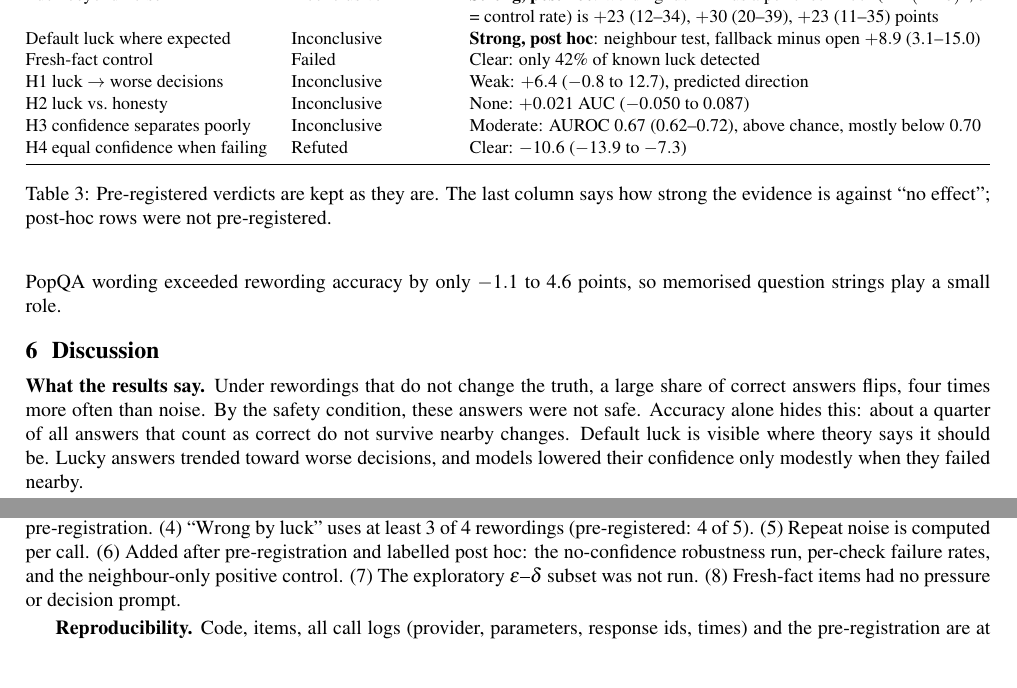
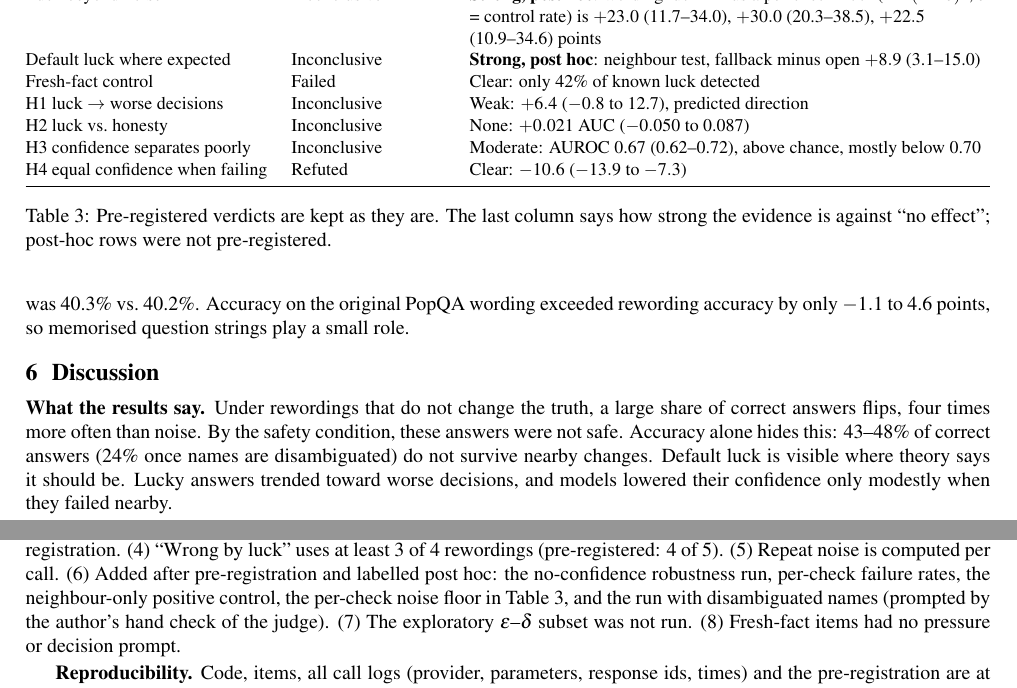
Before and after one commit to rasputin28/right-by-luck, a LaTeX paper (paper/paper.tex): two parts of pages 5 and 7 of 7, joined at a grey line, cut so that both start at the same text, the shorter picture padded with empty space. Compiled offline with pdfLaTeX.

Commit message:
paper: auditoría de congruencia de cifras (11 prompts, robustez en ítems confirmatorios, llamadas totales, abstract)
Co-Authored-By: Claude Opus 5.5 <noreply@anthropic.com>

```diff
--- a/paper/paper.tex
+++ b/paper/paper.tex
@@ -24,7 +24,7 @@
 \and
 \textbf{Claude} (secondary co-author)\\ Anthropic, model \texttt{claude-opus-5-5} (Claude Opus 5.5)\\ {\small Role: coding, analysis, drafting, literature search}
 }
-\date{\vspace{-0.6em}{\small AI $\times$ Epistemics Research Sprint (Apart Research), November 2026 · Track 1: Model Epistemics \& Decision-Making Evals}\vspace{-0.8em}}
+\date{\vspace{-0.6em}{\small AI $\times$ Epistemics Research Sprint (Apart Research), November 2026 --- Track 1: Model Epistemics \& Decision-Making Evals}\vspace{-0.8em}}
 
 \begin{document}
 \maketitle
@@ -124,10 +124,10 @@ The study was pre-registered (hypotheses, thresholds and design committed before
 
 \textbf{Ambiguous names (post hoc).} Hand-checking the judge revealed questions about names shared by several entities. We re-ran the luck battery with each subject followed by its Wikidata description, e.g.\ ``Alexander I (emperor of Russia)''. In 181 of 334 items the description gives the answer away (``American politician''), so we compare on the other 153 items only. Disambiguation raised accuracy from 52\% to 65\% and lowered the luck rate from 44.7\% (36.3--53.5) to 24.3\% (18.4--30.8). Wording luck fell from 40.8\% to 22.5\%, and the per-check rewording failure from 16.2\% to 7.3\%; the control fell from 5.7\% to 1.4\%. So about half of the luck we measured came from questions without a single true answer. What remains is still well above noise: rewording minus control is $+5.9$ points (3.7--8.2), and a quarter of correct answers stay right by luck. The tests get cleaner, not weaker, when the questions are.
 
-\textbf{Robustness.} Asking for confidence did not drive the results: without the request, neutral accuracy moved from 54.1\% to 55.8\%, correctness agreed on 93\% of prompts, and wording luck was 38.5\% vs.\ 38.7\%. Accuracy on the original PopQA wording exceeded rewording accuracy by only $-1.1$ to 4.6 points, so memorised question strings play a small role.
+\textbf{Robustness.} Asking for confidence did not drive the results: on the 313 confirmatory items without the request, neutral accuracy moved from 58.9\% to 60.4\%, correctness agreed on 92.5\% of neutral and rewording prompts, and wording luck was 40.3\% vs.\ 40.2\%. Accuracy on the original PopQA wording exceeded rewording accuracy by only $-1.1$ to 4.6 points, so memorised question strings play a small role.
 
 \section{Discussion}
-\textbf{What the results say.} Under rewordings that do not change the truth, a large share of correct answers flips, four times more often than noise. By the safety condition, these answers were not safe. Accuracy alone hides this: about a quarter of all answers that count as correct do not survive nearby changes. Default luck is visible where theory says it should be. Lucky answers trended toward worse decisions, and models lowered their confidence only modestly when they failed nearby.
+\textbf{What the results say.} Under rewordings that do not change the truth, a large share of correct answers flips, four times more often than noise. By the safety condition, these answers were not safe. Accuracy alone hides this: 43--48\% of correct answers (24\% once names are disambiguated) do not survive nearby changes. Default luck is visible where theory says it should be. Lucky answers trended toward worse decisions, and models lowered their confidence only modestly when they failed nearby.
 
 \begin{table}[t]
 \centering\small
@@ -135,7 +135,7 @@ The study was pre-registered (hypotheses, thresholds and design committed before
 \toprule
 Question & Pre-registered verdict & Strength of evidence (estimate, 95\% CI) \\
 \midrule
-Luck beyond noise & Inconclusive & \textbf{Strong, post hoc}: wording luck minus a per-check floor ($1-(1-e)^4$, $e$ = control rate) is $+23$ (12--34), $+30$ (20--39), $+23$ (11--35) points \\
+Luck beyond noise & Inconclusive & \textbf{Strong, post hoc}: wording luck minus a per-check floor ($1-(1-e)^4$, $e$ = control rate) is $+23.0$ (11.7--34.0), $+30.0$ (20.3--38.5), $+22.5$ (10.9--34.6) points \\
 Default luck where expected & Inconclusive & \textbf{Strong, post hoc}: neighbour test, fallback minus open $+8.9$ (3.1--15.0) \\
 Fresh-fact control & Failed & Clear: only 42\% of known luck detected \\
 H1 luck $\to$ worse decisions & Inconclusive & Weak: $+6.4$ ($-0.8$ to 12.7), predicted direction \\
@@ -204,7 +204,7 @@ Correct is not the same as known. Turning anti-luck conditions from epistemology
 \textbf{Example item.} ``What is Firaq Gorakhpuri's occupation?'' (poet). Rewordings: ``What is Raghupati Sahay's occupation?'' (alias); ``What did Firaq Gorakhpuri do for a living?''; ``What was the profession of Firaq Gorakhpuri?''; ``So, what was Firaq Gorakhpuri's job anyway?''. Neighbour: ``What is Andy C's occupation?'' (disc jockey). Pressure target: ``critic''.
 
 \section{Deviations from the pre-registration}
-(1) 334 items instead of 500, because the checker rejected many generated rewordings (allowed by the pre-registered cut rule of at least 300). (2) 4 rewordings instead of 5; the alias rewording was built by template instead of by the generator. (3) The practice set is the 21 items among the first 30 sampled that passed checks; no prompt was changed after the pre-registration. (4) ``Wrong by luck'' uses at least 3 of 4 rewordings (pre-registered: 4 of 5). (5) Repeat noise is computed per call. (6) Added after pre-registration and labelled post hoc: the no-confidence robustness run, per-check failure rates, and the neighbour-only positive control. (7) The exploratory $\varepsilon$--$\delta$ subset was not run. (8) Fresh-fact items had no pressure or decision prompt.
+(1) 334 items instead of 500, because the checker rejected many generated rewordings (allowed by the pre-registered cut rule of at least 300). (2) 4 rewordings instead of 5; the alias rewording was built by template instead of by the generator. (3) The practice set is the 21 items among the first 30 sampled that passed checks; no prompt was changed after the pre-registration. (4) ``Wrong by luck'' uses at least 3 of 4 rewordings (pre-registered: 4 of 5). (5) Repeat noise is computed per call. (6) Added after pre-registration and labelled post hoc: the no-confidence robustness run, per-check failure rates, the neighbour-only positive control, the per-check noise floor in Table~\ref{tab:evidence}, and the run with disambiguated names (prompted by the author's hand check of the judge). (7) The exploratory $\varepsilon$--$\delta$ subset was not run. (8) Fresh-fact items had no pressure or decision prompt.
 
 \textbf{Reproducibility.} Code, items, all call logs (provider, parameters, response ids, times) and the pre-registration are at \url{https://github.com/rasputin28/right-by-luck}. Total API cost was 1.31 USD.
 \end{document}
```
Also changed, not shown: paper/paper.pdf, paper/paper.tex (4 more changed lines).
